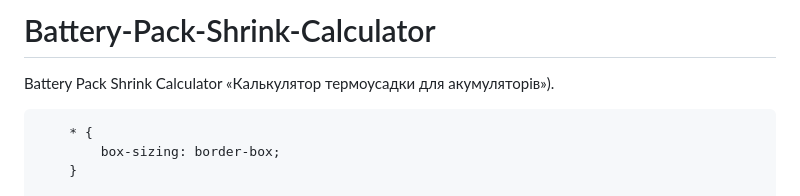
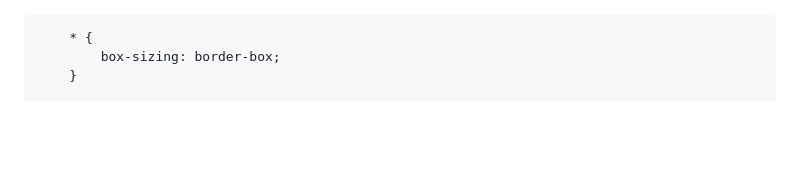
Before and after one commit to dimon-qrz/Battery-Pack-Shrink-Calculator, a Markdown page: README.md, the part around the change. Rendered like a GitHub page; blank space fills up the shorter version.

```diff
--- a/README.md
+++ b/README.md
@@ -1,5 +1,3 @@
-# Battery-Pack-Shrink-Calculator
-Battery Pack Shrink Calculator «Калькулятор термоусадки для акумуляторів»).
 <!DOCTYPE html>
 <html lang="uk">
 <head>
```
